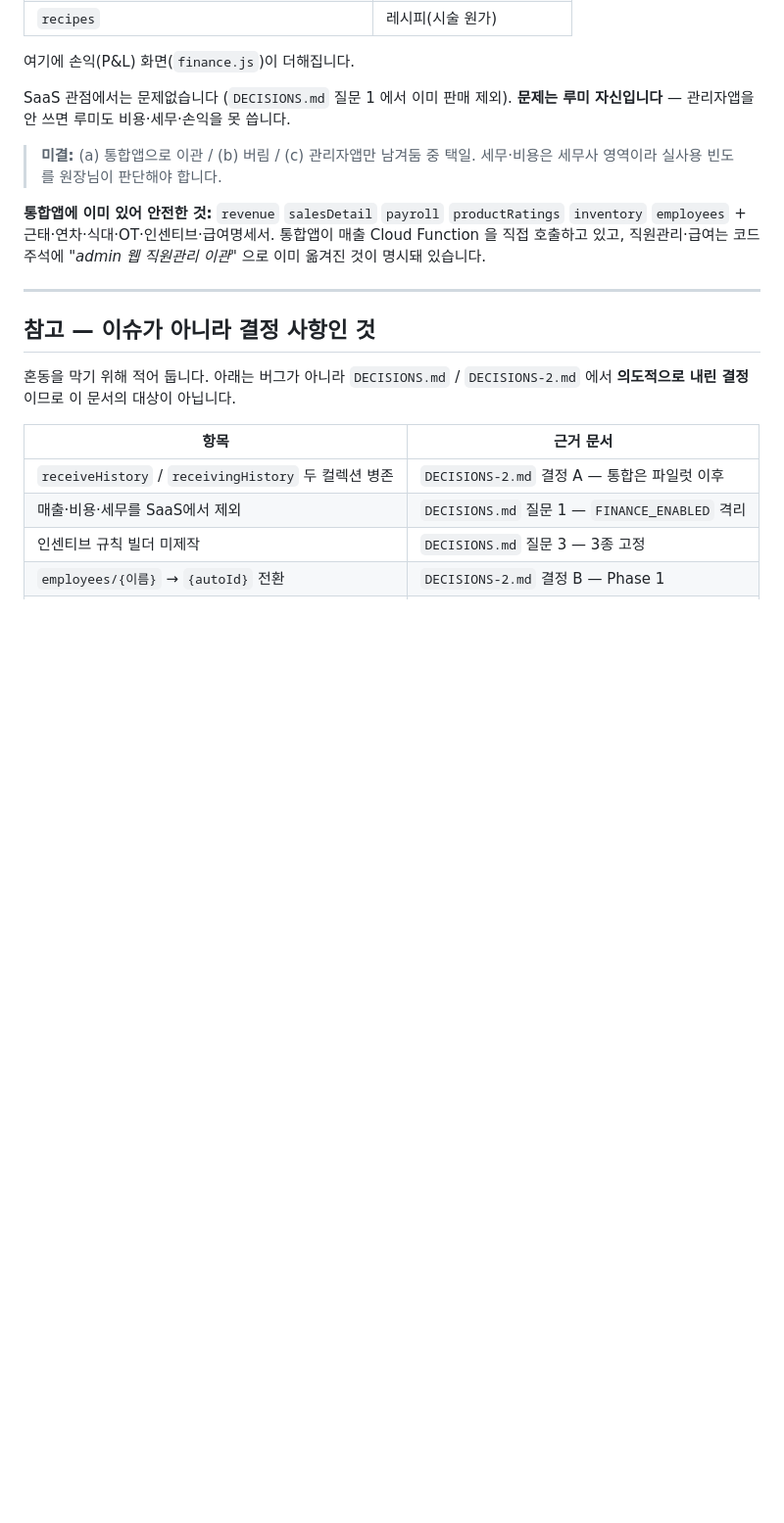
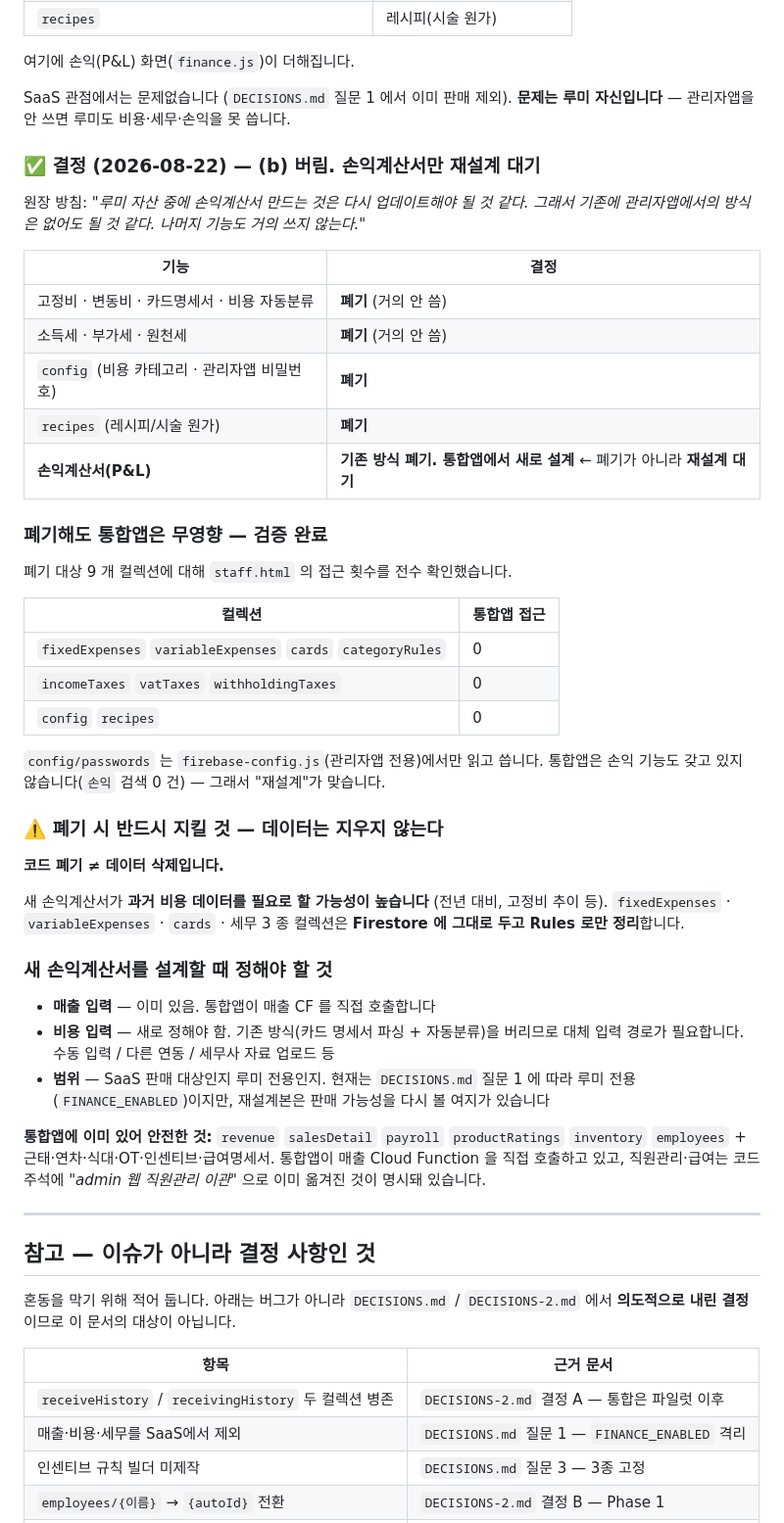
Before and after one commit to demireykh-art/lumi-admin, a Markdown page: ISSUES.md, the part around the change. Shown at 98% size. Rendered like a GitHub page; blank space fills up the shorter version.

```diff
--- a/ISSUES.md
+++ b/ISSUES.md
@@ -497,8 +497,47 @@ UI 숨김(`CRM_ENABLED`)을 먼저 배포하고, 그다음 함수 삭제입니
 SaaS 관점에서는 문제없습니다 (`DECISIONS.md` 질문 1 에서 이미 판매 제외).
 **문제는 루미 자신입니다** — 관리자앱을 안 쓰면 루미도 비용·세무·손익을 못 씁니다.
 
-> **미결:** (a) 통합앱으로 이관 / (b) 버림 / (c) 관리자앱만 남겨둠 중 택일.
-> 세무·비용은 세무사 영역이라 실사용 빈도를 원장님이 판단해야 합니다.
+### ✅ 결정 (2026-08-22) — **(b) 버림. 손익계산서만 재설계 대기**
+
+원장 방침: *"루미 자산 중에 손익계산서 만드는 것은 다시 업데이트해야 될 것 같다. 그래서
+기존에 관리자앱에서의 방식은 없어도 될 것 같다. 나머지 기능도 거의 쓰지 않는다."*
+
+| 기능 | 결정 |
+|---|---|
+| 고정비 · 변동비 · 카드명세서 · 비용 자동분류 | **폐기** (거의 안 씀) |
+| 소득세 · 부가세 · 원천세 | **폐기** (거의 안 씀) |
+| `config` (비용 카테고리 · 관리자앱 비밀번호) | **폐기** |
+| `recipes` (레시피/시술 원가) | **폐기** |
+| **손익계산서(P&L)** | **기존 방식 폐기. 통합앱에서 새로 설계** ← 폐기가 아니라 **재설계 대기** |
+
+### 폐기해도 통합앱은 무영향 — 검증 완료
+
+폐기 대상 9 개 컬렉션에 대해 `staff.html` 의 접근 횟수를 전수 확인했습니다.
+
+| 컬렉션 | 통합앱 접근 |
+|---|---|
+| `fixedExpenses` `variableExpenses` `cards` `categoryRules` | 0 |
+| `incomeTaxes` `vatTaxes` `withholdingTaxes` | 0 |
+| `config` `recipes` | 0 |
+
+`config/passwords` 는 `firebase-config.js`(관리자앱 전용)에서만 읽고 씁니다.
+통합앱은 손익 기능도 갖고 있지 않습니다(`손익` 검색 0 건) — 그래서 "재설계"가 맞습니다.
+
+### ⚠️ 폐기 시 반드시 지킬 것 — 데이터는 지우지 않는다
+
+**코드 폐기 ≠ 데이터 삭제입니다.**
+
+새 손익계산서가 **과거 비용 데이터를 필요로 할 가능성이 높습니다**
+(전년 대비, 고정비 추이 등). `fixedExpenses` · `variableExpenses` · `cards` ·
+세무 3 종 컬렉션은 **Firestore 에 그대로 두고 Rules 로만 정리**합니다.
+
+### 새 손익계산서를 설계할 때 정해야 할 것
+
+- **매출 입력** — 이미 있음. 통합앱이 매출 CF 를 직접 호출합니다
+- **비용 입력** — 새로 정해야 함. 기존 방식(카드 명세서 파싱 + 자동분류)을 버리므로
+  대체 입력 경로가 필요합니다. 수동 입력 / 다른 연동 / 세무사 자료 업로드 등
+- **범위** — SaaS 판매 대상인지 루미 전용인지. 현재는 `DECISIONS.md` 질문 1 에 따라
+  루미 전용(`FINANCE_ENABLED`)이지만, 재설계본은 판매 가능성을 다시 볼 여지가 있습니다
 
 **통합앱에 이미 있어 안전한 것:** `revenue` `salesDetail` `payroll` `productRatings`
 `inventory` `employees` + 근태·연차·식대·OT·인센티브·급여명세서.
```
Also changed, not shown: HANDOFF.md (+35 -5 lines).
